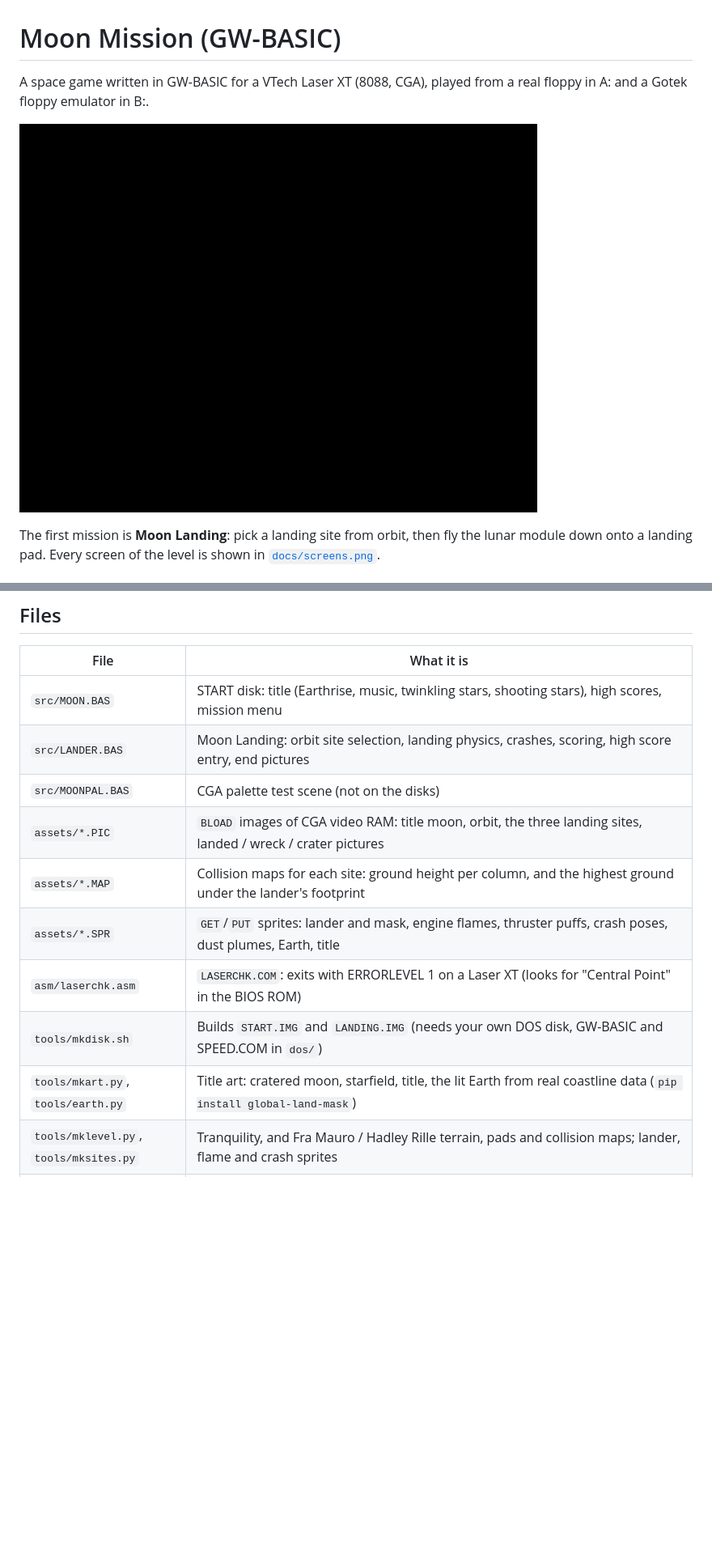
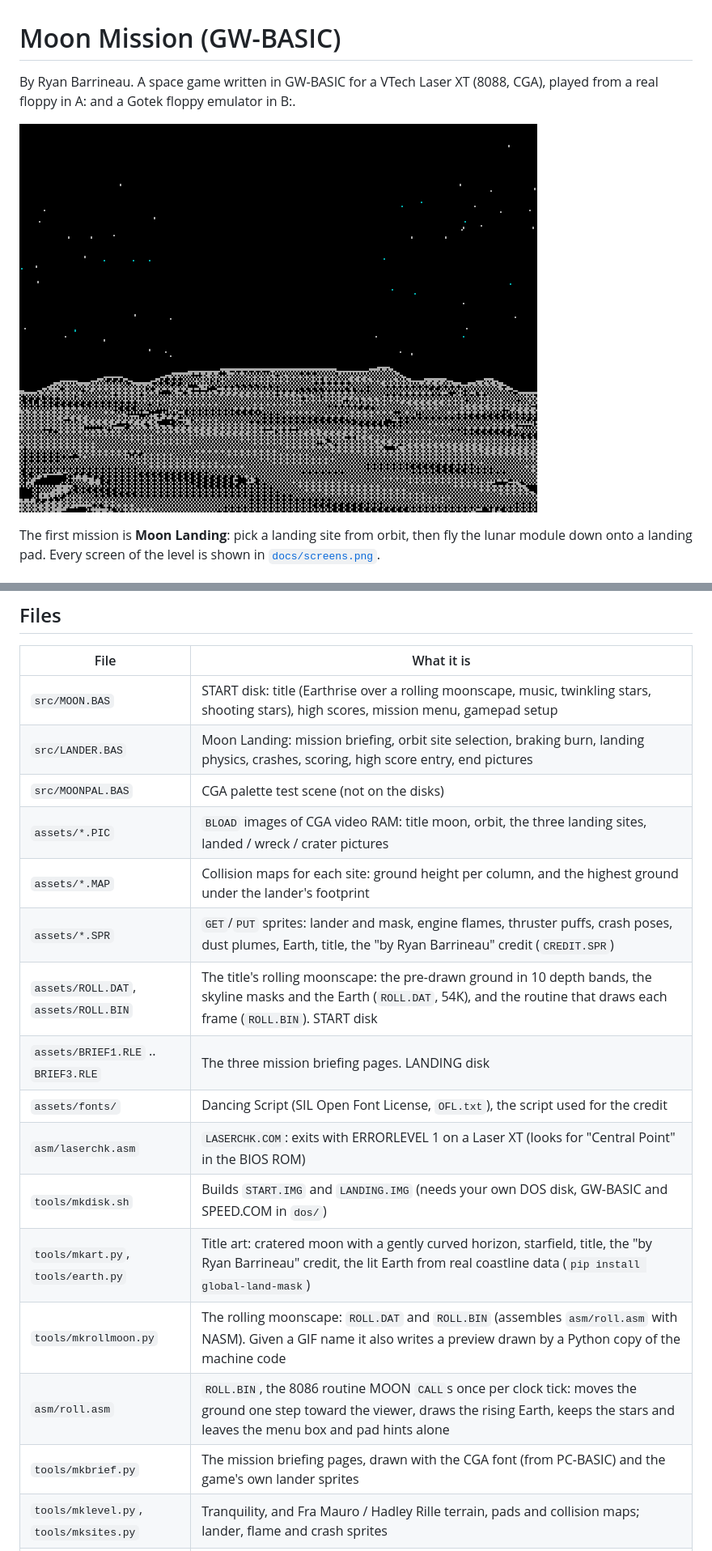
Before and after one commit to LesCubistes/Moon-Mission-GWBASIC, a Markdown page: README.md, 2 parts joined by grey strips. Shown at 81% size. Rendered like a GitHub page; pictures changed too: earthrise_preview.gif; blank space fills up the shorter version.

```diff
--- a/README.md
+++ b/README.md
@@ -1,6 +1,6 @@
 # Moon Mission (GW-BASIC)
 
-A space game written in GW-BASIC for a VTech Laser XT (8088, CGA), played from a real floppy in A: and a Gotek floppy emulator in B:.
+By Ryan Barrineau. A space game written in GW-BASIC for a VTech Laser XT (8088, CGA), played from a real floppy in A: and a Gotek floppy emulator in B:.
 
 ![Title sequence](earthrise_preview.gif)
 
@@ -62,15 +72,21 @@ A fast pilot does best on the far, high-paying pad; a slower one often scores mo
 ## Files
 | File | What it is |
 |---|---|
-| `src/MOON.BAS` | START disk: title (Earthrise, music, twinkling stars, shooting stars), high scores, mission menu |
-| `src/LANDER.BAS` | Moon Landing: orbit site selection, landing physics, crashes, scoring, high score entry, end pictures |
+| `src/MOON.BAS` | START disk: title (Earthrise over a rolling moonscape, music, twinkling stars, shooting stars), high scores, mission menu, gamepad setup |
+| `src/LANDER.BAS` | Moon Landing: mission briefing, orbit site selection, braking burn, landing physics, crashes, scoring, high score entry, end pictures |
 | `src/MOONPAL.BAS` | CGA palette test scene (not on the disks) |
 | `assets/*.PIC` | `BLOAD` images of CGA video RAM: title moon, orbit, the three landing sites, landed / wreck / crater pictures |
 | `assets/*.MAP` | Collision maps for each site: ground height per column, and the highest ground under the lander's footprint |
-| `assets/*.SPR` | `GET`/`PUT` sprites: lander and mask, engine flames, thruster puffs, crash poses, dust plumes, Earth, title |
+| `assets/*.SPR` | `GET`/`PUT` sprites: lander and mask, engine flames, thruster puffs, crash poses, dust plumes, Earth, title, the "by Ryan Barrineau" credit (`CREDIT.SPR`) |
+| `assets/ROLL.DAT`, `assets/ROLL.BIN` | The title's rolling moonscape: the pre-drawn ground in 10 depth bands, the skyline masks and the Earth (`ROLL.DAT`, 54K), and the routine that draws each frame (`ROLL.BIN`). START disk |
+| `assets/BRIEF1.RLE` .. `BRIEF3.RLE` | The three mission briefing pages. LANDING disk |
+| `assets/fonts/` | Dancing Script (SIL Open Font License, `OFL.txt`), the script used for the credit |
 | `asm/laserchk.asm` | `LASERCHK.COM`: exits with ERRORLEVEL 1 on a Laser XT (looks for "Central Point" in the BIOS ROM) |
 | `tools/mkdisk.sh` | Builds `START.IMG` and `LANDING.IMG` (needs your own DOS disk, GW-BASIC and SPEED.COM in `dos/`) |
-| `tools/mkart.py`, `tools/earth.py` | Title art: cratered moon, starfield, title, the lit Earth from real coastline data (`pip install global-land-mask`) |
+| `tools/mkart.py`, `tools/earth.py` | Title art: cratered moon with a gently curved horizon, starfield, title, the "by Ryan Barrineau" credit, the lit Earth from real coastline data (`pip install global-land-mask`) |
+| `tools/mkrollmoon.py` | The rolling moonscape: `ROLL.DAT` and `ROLL.BIN` (assembles `asm/roll.asm` with NASM). Given a GIF name it also writes a preview drawn by a Python copy of the machine code |
+| `asm/roll.asm` | `ROLL.BIN`, the 8086 routine MOON `CALL`s once per clock tick: moves the ground one step toward the viewer, draws the rising Earth, keeps the stars and leaves the menu box and pad hints alone |
+| `tools/mkbrief.py` | The mission briefing pages, drawn with the CGA font (from PC-BASIC) and the game's own lander sprites |
 | `tools/mklevel.py`, `tools/mksites.py` | Tranquility, and Fra Mauro / Hadley Rille terrain, pads and collision maps; lander, flame and crash sprites |
 | `tools/mkorbit.py` | The orbit screen |
 | `tools/mkbrake.py` | The braking burn cutscene: `BRAKE.RLE` (scene) and `BRAKE.SPR` (small lander in four poses, each with mask and flame) |
```
Also changed, not shown: other parts of README.md (+23 -10 lines), 1 other file.
